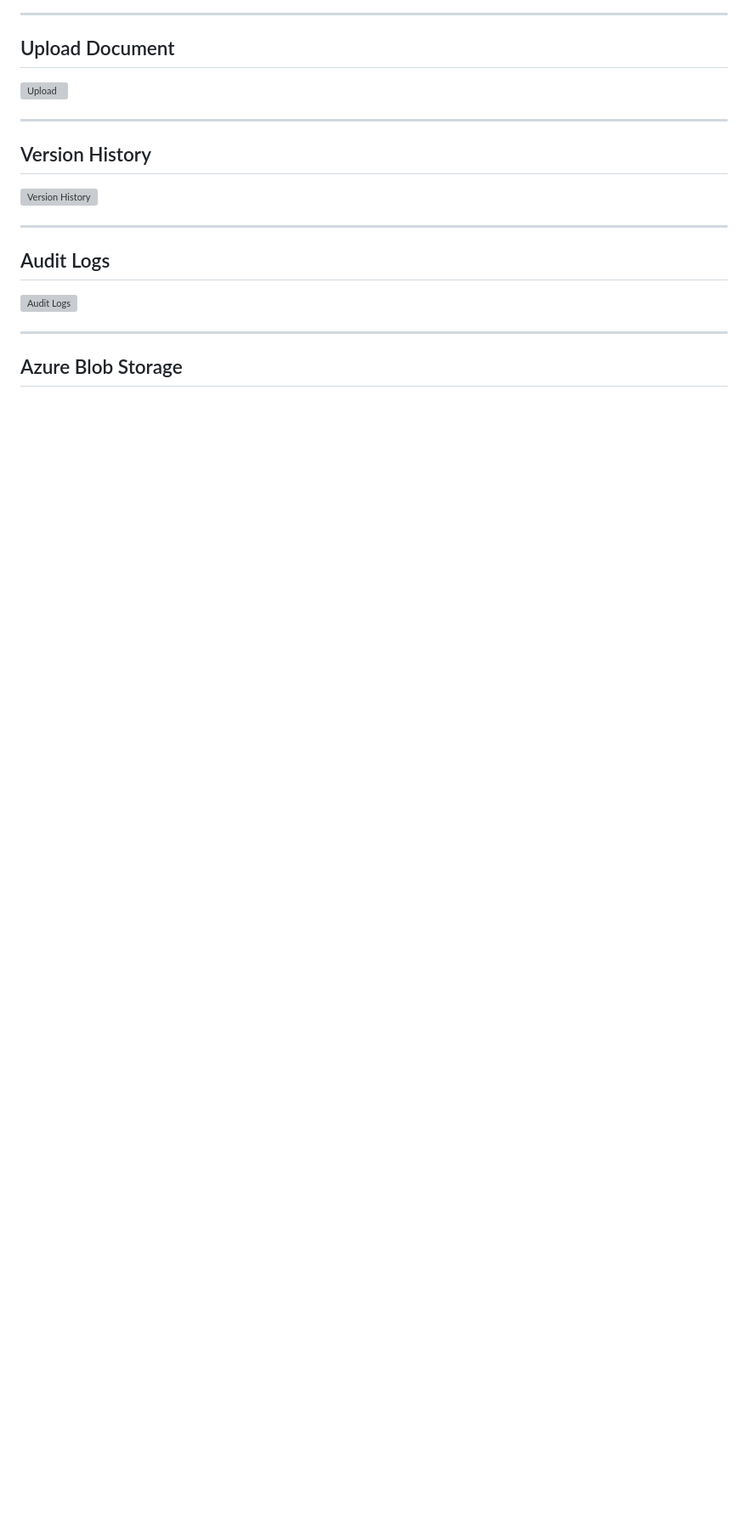
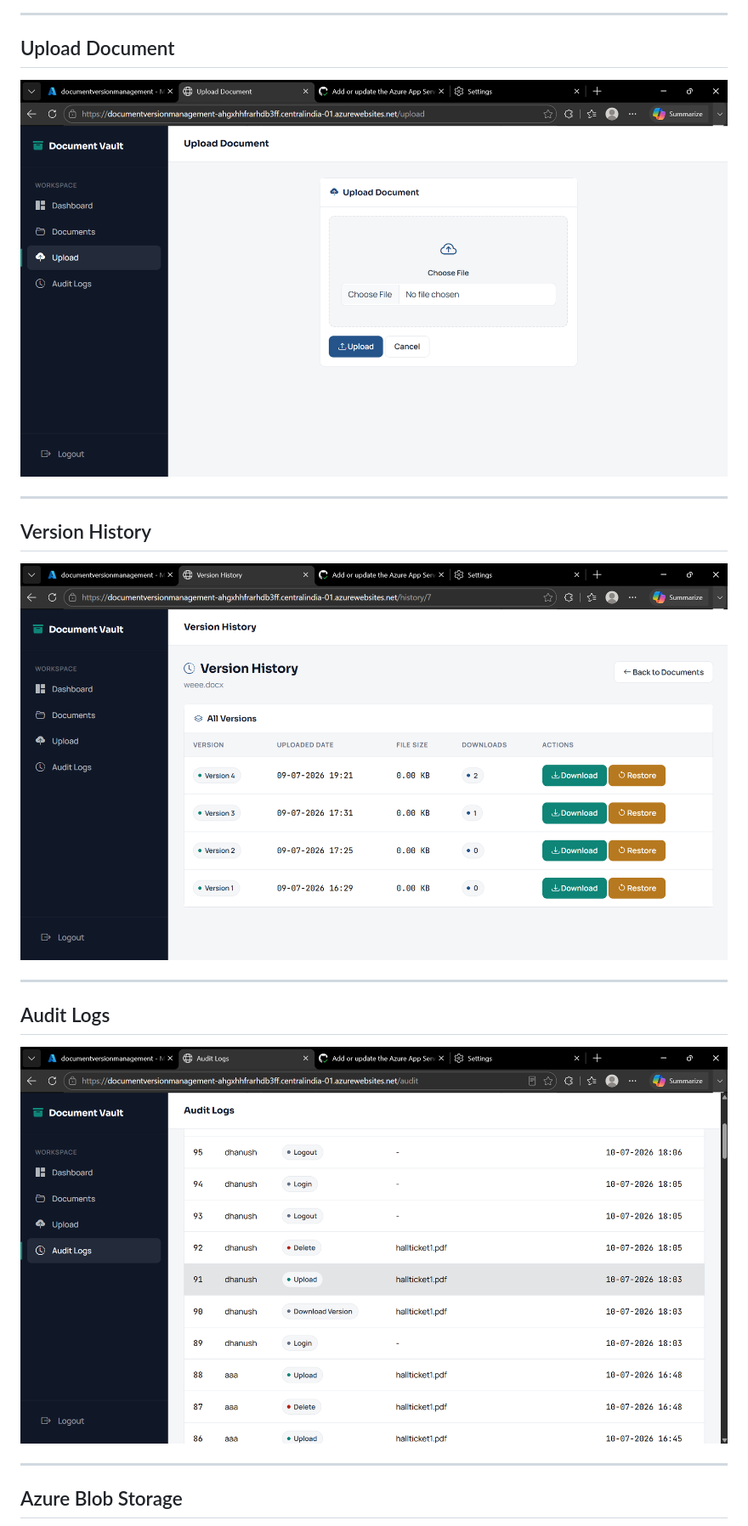
Before and after one commit to Dhanushsj12/Azure-Document-Management-System, a Markdown page: README.md/readme.md, the part around one of its changes. Shown at 85% size. Drawn GitHub-style; blank space fills up the shorter version; grey boxes are pictures that could not be loaded.

```diff
--- a/README.md/readme.md
+++ b/README.md/readme.md
@@ -201,19 +201,19 @@ Tracks
 
 ## Upload Document
 
-![Upload](screenshots/upload.png)
+![Upload](../screenshots/upload.png)
 
 ---
 
 ## Version History
 
-![Version History](screenshots/version-history.png)
+![Version History](../screenshots/versionhistory.png)
 
 ---
 
 ## Audit Logs
 
-![Audit Logs](screenshots/audit-logs.png)
+![Audit Logs](../screenshots/auditlogs.png)
 
 ---
 
```
Also changed, not shown: other parts of README.md/readme.md (+9 -10 lines).
